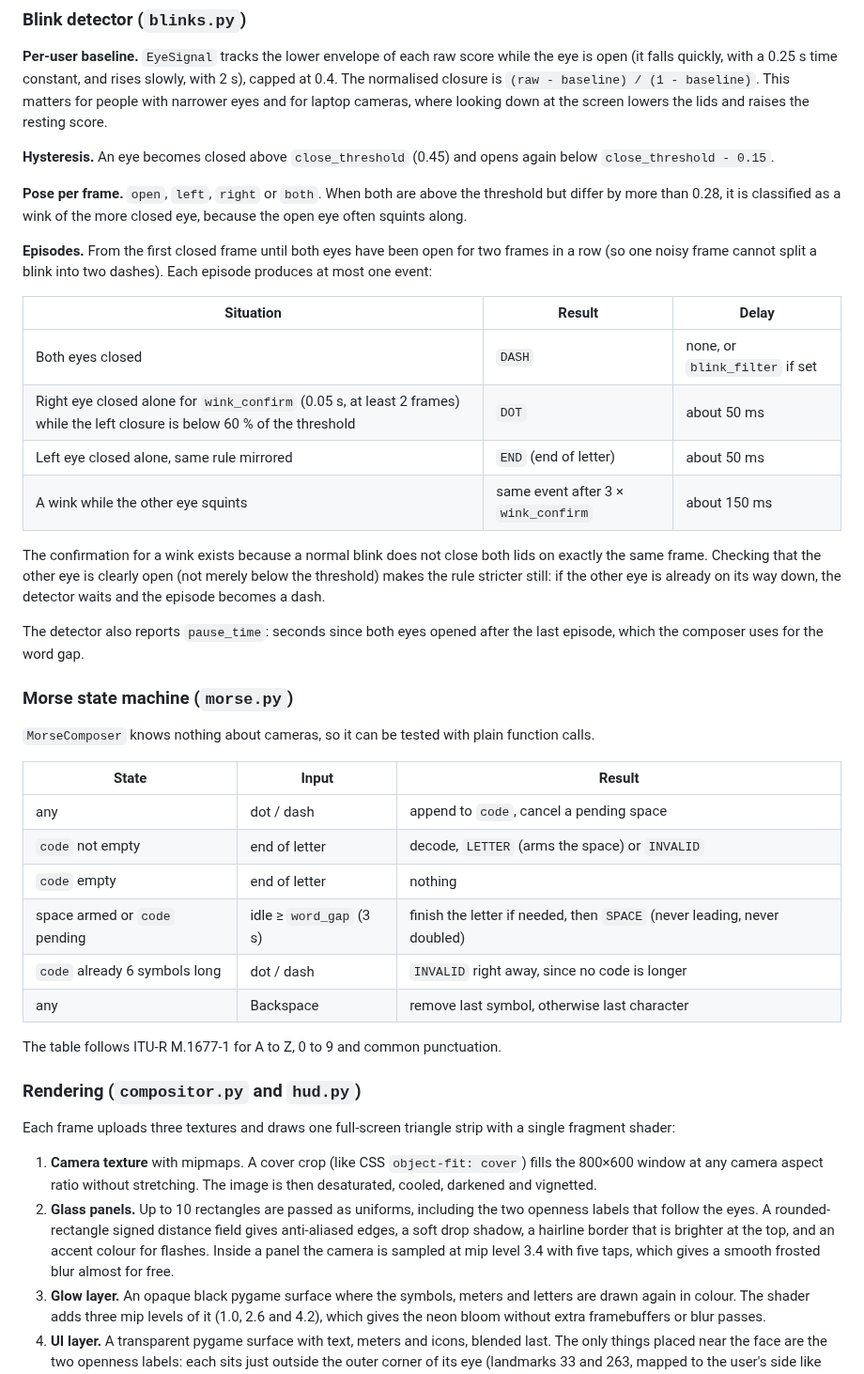
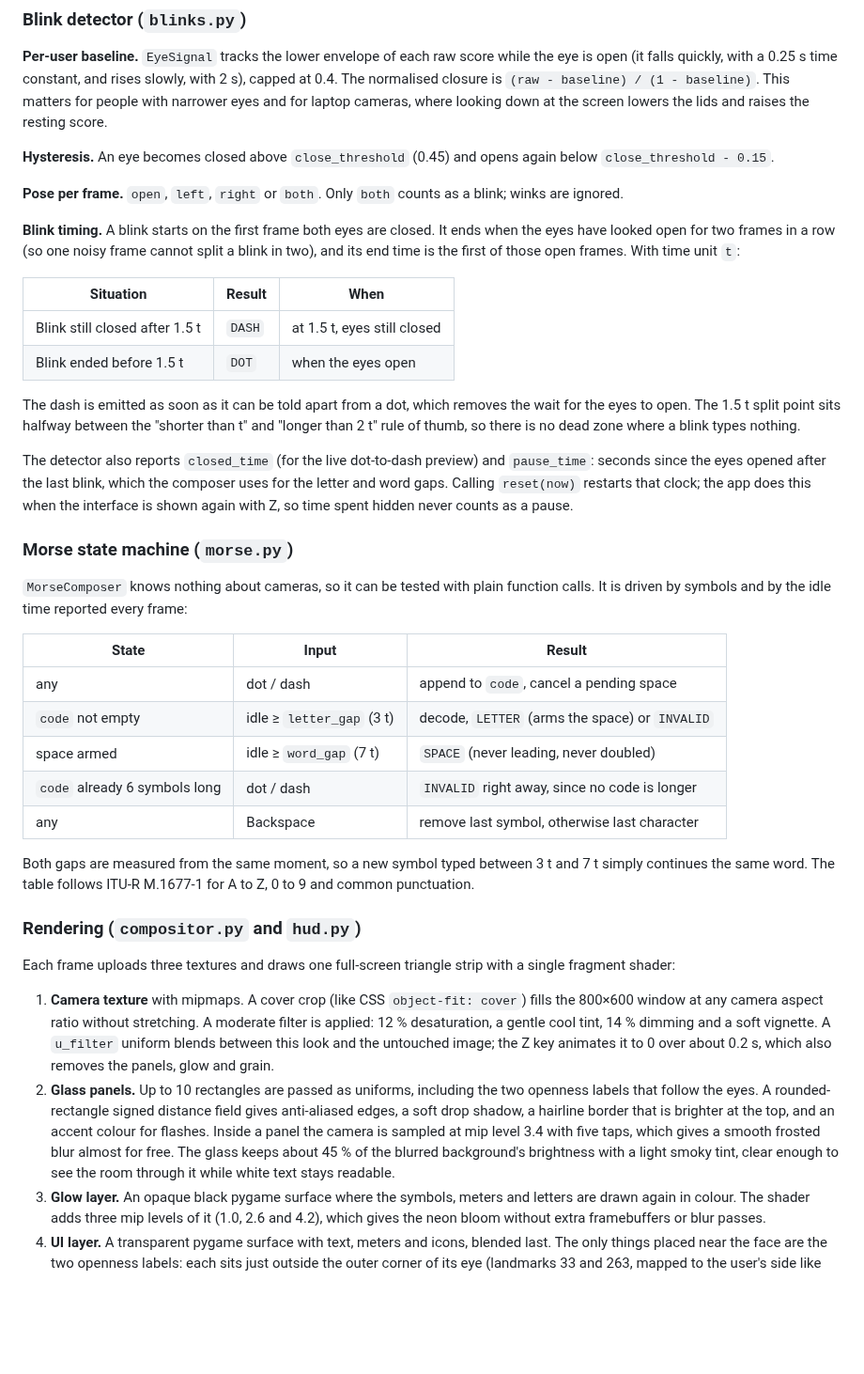
Before and after one commit to trungsyd2409/AI_computer_vision_morse_coding, a Markdown page: README.md, the part around one of its changes. Shown at 94% size. Rendered like a GitHub page; blank space fills up the shorter version.

```diff
--- a/README.md
+++ b/README.md
@@ -207,42 +213,39 @@ MediaPipe names both landmarks and blendshapes after the face **as depicted in t
 
 **Hysteresis.** An eye becomes closed above `close_threshold` (0.45) and opens again below `close_threshold - 0.15`.
 
-**Pose per frame.** `open`, `left`, `right` or `both`. When both are above the threshold but differ by more than 0.28, it is classified as a wink of the more closed eye, because the open eye often squints along.
+**Pose per frame.** `open`, `left`, `right` or `both`. Only `both` counts as a blink; winks are ignored.
 
-**Episodes.** From the first closed frame until both eyes have been open for two frames in a row (so one noisy frame cannot split a blink into two dashes). Each episode produces at most one event:
+**Blink timing.** A blink starts on the first frame both eyes are closed. It ends when the eyes have looked open for two frames in a row (so one noisy frame cannot split a blink in two), and its end time is the first of those open frames. With time unit `t`:
 
-| Situation | Result | Delay |
+| Situation | Result | When |
 |---|---|---|
-| Both eyes closed | `DASH` | none, or `blink_filter` if set |
-| Right eye closed alone for `wink_confirm` (0.05 s, at least 2 frames) while the left closure is below 60 % of the threshold | `DOT` | about 50 ms |
-| Left eye closed alone, same rule mirrored | `END` (end of letter) | about 50 ms |
-| A wink while the other eye squints | same event after 3 × `wink_confirm` | about 150 ms |
+| Blink still closed after 1.5 t | `DASH` | at 1.5 t, eyes still closed |
+| Blink ended before 1.5 t | `DOT` | when the eyes open |
 
-The confirmation for a wink exists because a normal blink does not close both lids on exactly the same frame. Checking that the other eye is clearly open (not merely below the threshold) makes the rule stricter still: if the other eye is already on its way down, the detector waits and the episode becomes a dash.
+The dash is emitted as soon as it can be told apart from a dot, which removes the wait for the eyes to open. The 1.5 t split point sits halfway between the "shorter than t" and "longer than 2 t" rule of thumb, so there is no dead zone where a blink types nothing.
 
-The detector also reports `pause_time`: seconds since both eyes opened after the last episode, which the composer uses for the word gap.
+The detector also reports `closed_time` (for the live dot-to-dash preview) and `pause_time`: seconds since the eyes opened after the last blink, which the composer uses for the letter and word gaps. Calling `reset(now)` restarts that clock; the app does this when the interface is shown again with Z, so time spent hidden never counts as a pause.
 
 ### Morse state machine (`morse.py`)
 
-`MorseComposer` knows nothing about cameras, so it can be tested with plain function calls.
+`MorseComposer` knows nothing about cameras, so it can be tested with plain function calls. It is driven by symbols and by the idle time reported every frame:
 
 | State | Input | Result |
 |---|---|---|
 | any | dot / dash | append to `code`, cancel a pending space |
-| `code` not empty | end of letter | decode, `LETTER` (arms the space) or `INVALID` |
-| `code` empty | end of letter | nothing |
-| space armed or `code` pending | idle ≥ `word_gap` (3 s) | finish the letter if needed, then `SPACE` (never leading, never doubled) |
+| `code` not empty | idle ≥ `letter_gap` (3 t) | decode, `LETTER` (arms the space) or `INVALID` |
+| space armed | idle ≥ `word_gap` (7 t) | `SPACE` (never leading, never doubled) |
 | `code` already 6 symbols long | dot / dash | `INVALID` right away, since no code is longer |
 | any | Backspace | remove last symbol, otherwise last character |
 
-The table follows ITU-R M.1677-1 for A to Z, 0 to 9 and common punctuation.
+Both gaps are measured from the same moment, so a new symbol typed between 3 t and 7 t simply continues the same word. The table follows ITU-R M.1677-1 for A to Z, 0 to 9 and common punctuation.
 
 ### Rendering (`compositor.py` and `hud.py`)
 
 Each frame uploads three textures and draws one full-screen triangle strip with a single fragment shader:
 
-1. **Camera texture** with mipmaps. A cover crop (like CSS `object-fit: cover`) fills the 800×600 window at any camera aspect ratio without stretching. The image is then desaturated, cooled, darkened and vignetted.
-2. **Glass panels.** Up to 10 rectangles are passed as uniforms, including the two openness labels that follow the eyes. A rounded-rectangle signed distance field gives anti-aliased edges, a soft drop shadow, a hairline border that is brighter at the top, and an accent colour for flashes. Inside a panel the camera is sampled at mip level 3.4 with five taps, which gives a smooth frosted blur almost for free.
+1. **Camera texture** with mipmaps. A cover crop (like CSS `object-fit: cover`) fills the 800×600 window at any camera aspect ratio without stretching. A moderate filter is applied: 12 % desaturation, a gentle cool tint, 14 % dimming and a soft vignette. A `u_filter` uniform blends between this look and the untouched image; the Z key animates it to 0 over about 0.2 s, which also removes the panels, glow and grain.
+2. **Glass panels.** Up to 10 rectangles are passed as uniforms, including the two openness labels that follow the eyes. A rounded-rectangle signed distance field gives anti-aliased edges, a soft drop shadow, a hairline border that is brighter at the top, and an accent colour for flashes. Inside a panel the camera is sampled at mip level 3.4 with five taps, which gives a smooth frosted blur almost for free. The glass keeps about 45 % of the blurred background's brightness with a light smoky tint, clear enough to see the room through it while white text stays readable.
 3. **Glow layer.** An opaque black pygame surface where the symbols, meters and letters are drawn again in colour. The shader adds three mip levels of it (1.0, 2.6 and 4.2), which gives the neon bloom without extra framebuffers or blur passes.
 4. **UI layer.** A transparent pygame surface with text, meters and icons, blended last. The only things placed near the face are the two openness labels: each sits just outside the outer corner of its eye (landmarks 33 and 263, mapped to the user's side like the blink scores), and its position is smoothed with a light exponential filter so the numbers do not jitter. The smoothing affects only where the label is drawn, never the input.
 5. A little animated film grain removes banding in the dark gradients.
```
Also changed, not shown: other parts of README.md (+34 -28 lines), docs/preview.png, docs/settings.png, 10 other files.
